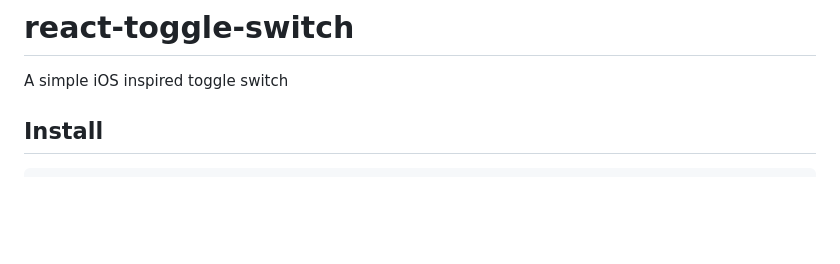
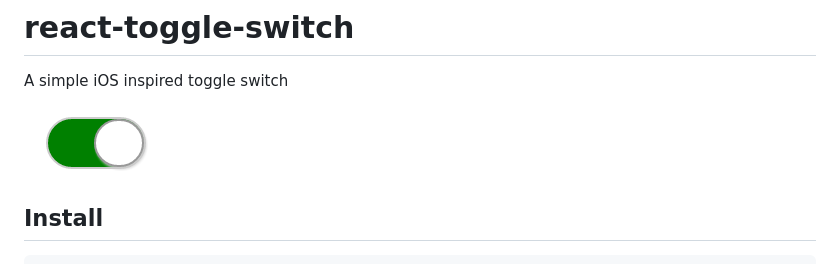
Before and after one commit to pgrimard/react-toggle-switch, a Markdown page: README.md, the part around the change. Drawn GitHub-style; pictures changed too: switch.png (added); blank space fills up the shorter version.

Commit message:
Updated readme.  Added screenshot.

```diff
--- a/README.md
+++ b/README.md
@@ -1,5 +1,7 @@
 # react-toggle-switch
 A simple iOS inspired toggle switch
+
+![Switch](https://github.com/pgrimard/react-toggle-switch/raw/master/switch.png "Switch")
 
 ## Install
 
```
